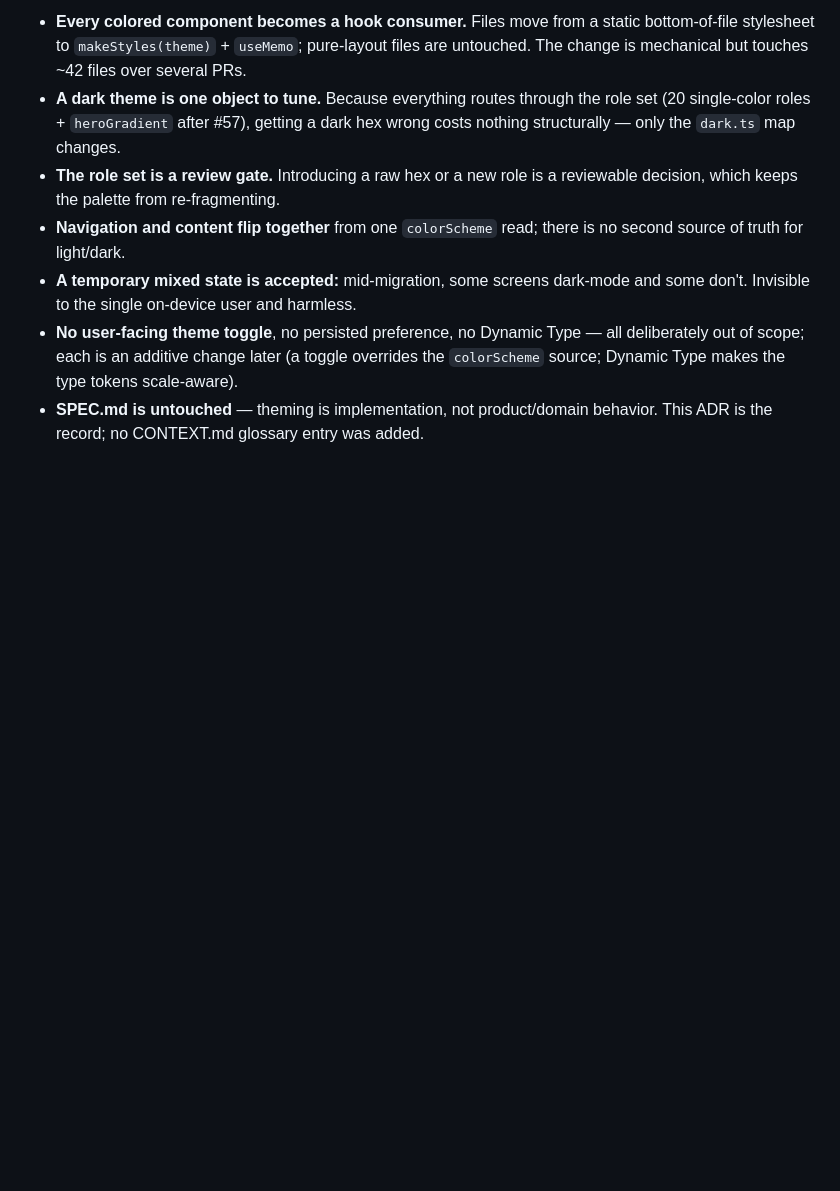
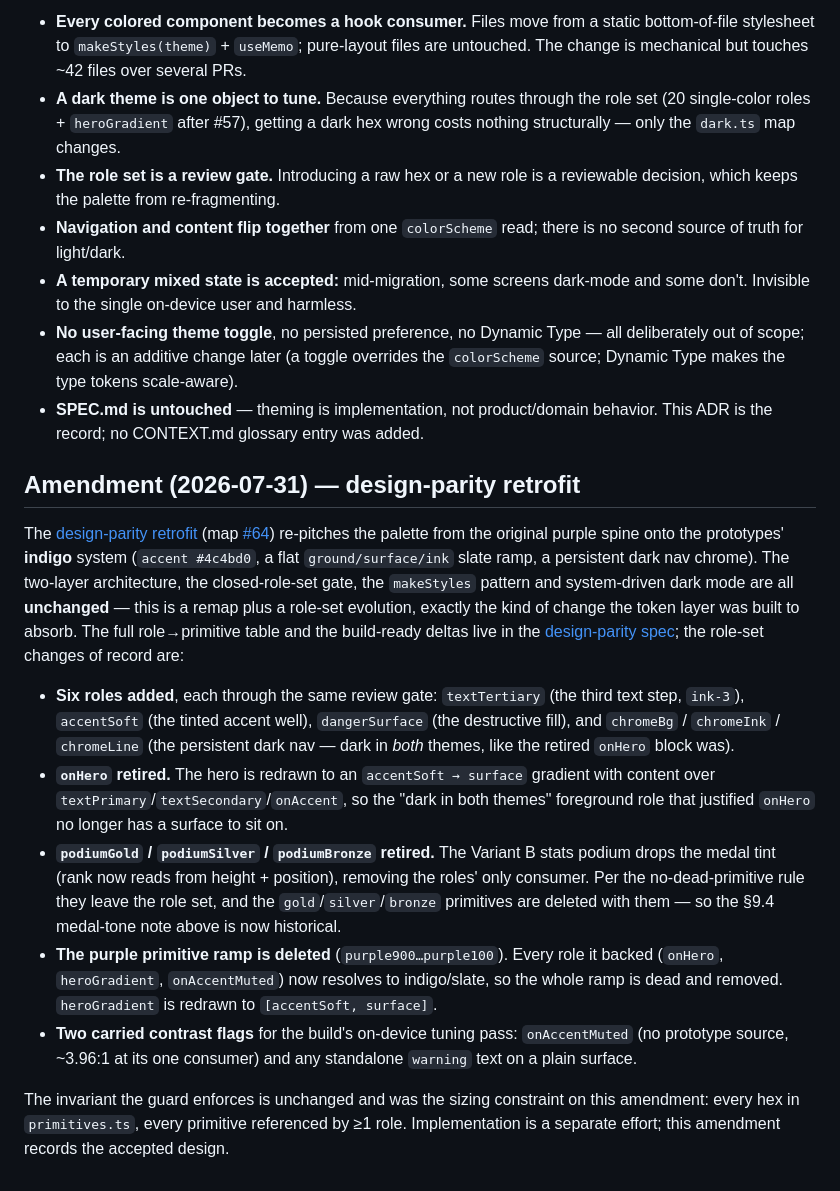
Before and after one commit to ShmuelAmir/wardrobe-tracker, a Markdown page: docs/adr/0013-design-system-semantic-tokens-system-dark-mode.md, the part around the change. Drawn GitHub-style; blank space fills up the shorter version.

Commit message:
ADR-0013: amend for the design-parity retrofit role-set changes
Records the accepted role-set evolution from the design-parity wayfinder
effort (map #64): indigo remap, +6 roles, retire onHero + the podium
medal tones, delete the purple ramp, redraw heroGradient. Full build-ready
spec lives in issue #71.

Co-Authored-By: Claude Opus 4.8 <noreply@anthropic.com>

```diff
--- a/docs/adr/0013-design-system-semantic-tokens-system-dark-mode.md
+++ b/docs/adr/0013-design-system-semantic-tokens-system-dark-mode.md
@@ -150,3 +150,39 @@ unlike the flat single-purpose modules in `src/`. `<Text>` lives in
   the `colorScheme` source; Dynamic Type makes the type tokens scale-aware).
 - **SPEC.md is untouched** — theming is implementation, not product/domain
   behavior. This ADR is the record; no CONTEXT.md glossary entry was added.
+
+## Amendment (2026-07-31) — design-parity retrofit
+
+The [design-parity retrofit](https://github.com/ShmuelAmir/wardrobe-tracker/issues/71) (map
+[#64](https://github.com/ShmuelAmir/wardrobe-tracker/issues/64)) re-pitches the
+palette from the original purple spine onto the prototypes' **indigo** system
+(`accent #4c4bd0`, a flat `ground/surface/ink` slate ramp, a persistent dark nav
+chrome). The two-layer architecture, the closed-role-set gate, the `makeStyles`
+pattern and system-driven dark mode are all **unchanged** — this is a remap plus a
+role-set evolution, exactly the kind of change the token layer was built to absorb.
+The full role→primitive table and the build-ready deltas live in the
+[design-parity spec](https://github.com/ShmuelAmir/wardrobe-tracker/issues/71); the role-set changes of record are:
+
+- **Six roles added**, each through the same review gate: `textTertiary` (the
+  third text step, `ink-3`), `accentSoft` (the tinted accent well), `dangerSurface`
+  (the destructive fill), and `chromeBg` / `chromeInk` / `chromeLine` (the
+  persistent dark nav — dark in *both* themes, like the retired `onHero` block was).
+- **`onHero` retired.** The hero is redrawn to an `accentSoft → surface` gradient
+  with content over `textPrimary`/`textSecondary`/`onAccent`, so the "dark in both
+  themes" foreground role that justified `onHero` no longer has a surface to sit on.
+- **`podiumGold` / `podiumSilver` / `podiumBronze` retired.** The Variant B stats
+  podium drops the medal tint (rank now reads from height + position), removing the
+  roles' only consumer. Per the no-dead-primitive rule they leave the role set, and
+  the `gold`/`silver`/`bronze` primitives are deleted with them — so the §9.4
+  medal-tone note above is now historical.
+- **The purple primitive ramp is deleted** (`purple900…purple100`). Every role it
+  backed (`onHero`, `heroGradient`, `onAccentMuted`) now resolves to indigo/slate,
+  so the whole ramp is dead and removed. `heroGradient` is redrawn to
+  `[accentSoft, surface]`.
+- **Two carried contrast flags** for the build's on-device tuning pass:
+  `onAccentMuted` (no prototype source, ~3.96:1 at its one consumer) and any
+  standalone `warning` text on a plain surface.
+
+The invariant the guard enforces is unchanged and was the sizing constraint on this
+amendment: every hex in `primitives.ts`, every primitive referenced by ≥1 role.
+Implementation is a separate effort; this amendment records the accepted design.
```
